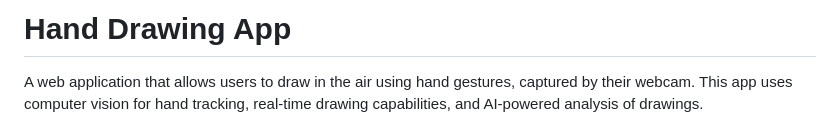
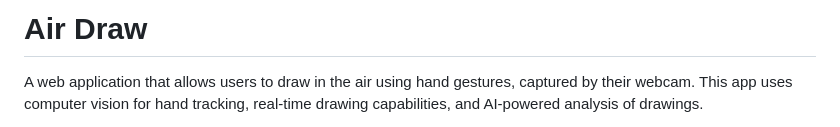
Before and after one commit to anishgowda21/Air-Draw, a Markdown page: readme.md, the part around the change. Rendered like a GitHub page.

Commit message:
Fix name in readme

```diff
--- a/readme.md
+++ b/readme.md
@@ -1,4 +1,4 @@
-# Hand Drawing App
+# Air Draw
 
 A web application that allows users to draw in the air using hand gestures, captured by their webcam. This app uses computer vision for hand tracking, real-time drawing capabilities, and AI-powered analysis of drawings.
 
```
